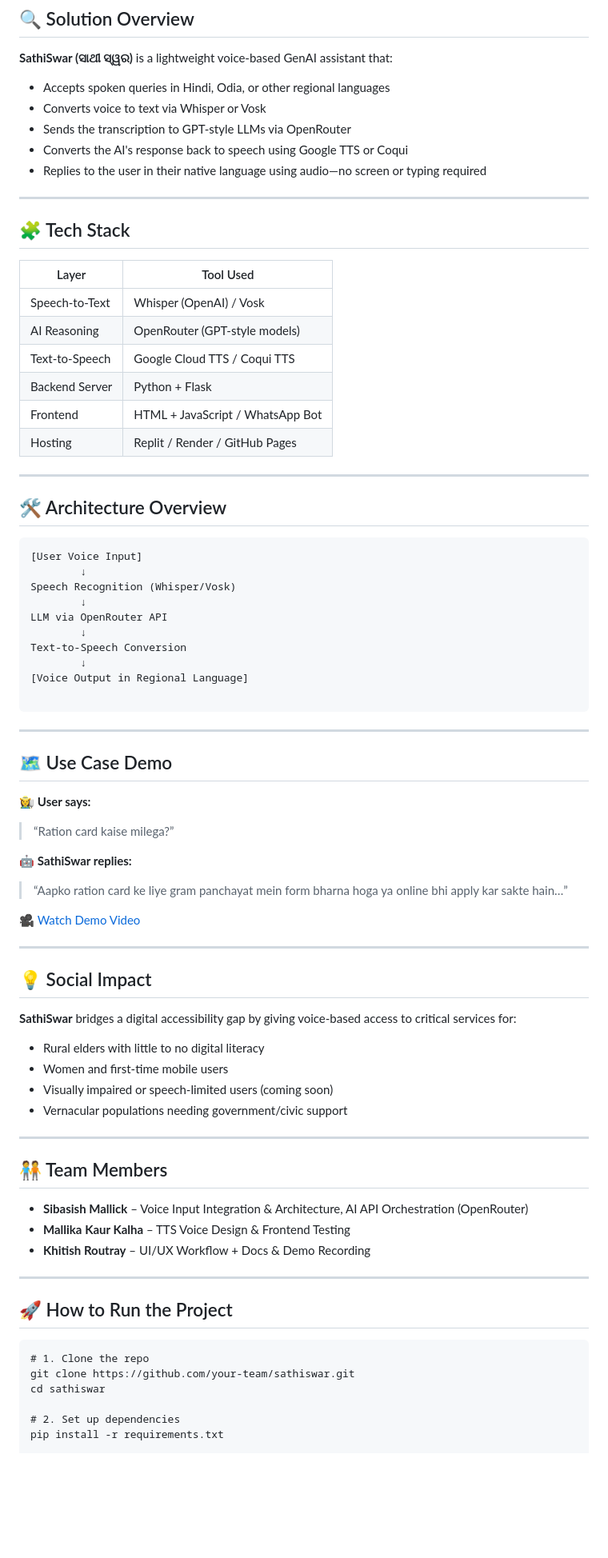
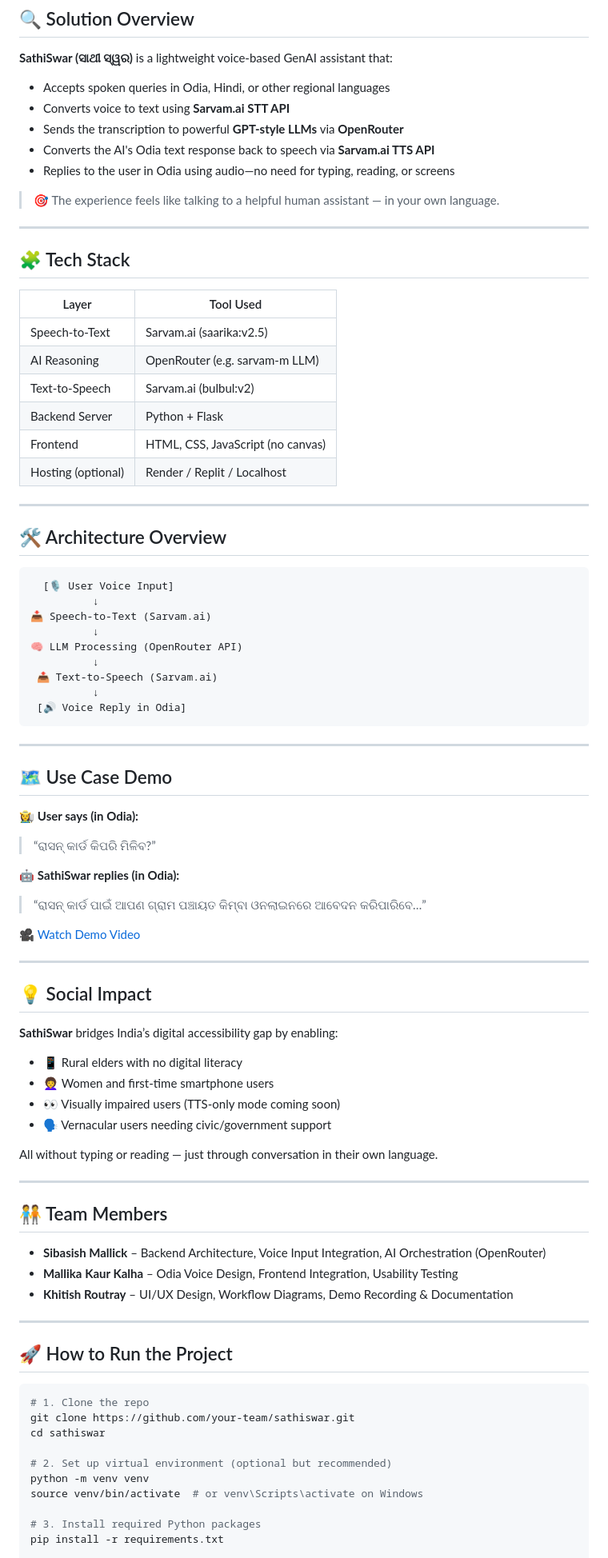
Before and after one commit to Mallikakaur2004/odiagenai-hackathon, a Markdown page: README.md, the part around one of its changes. Shown at 80% size. Drawn GitHub-style; blank space fills up the shorter version.

````diff
--- a/README.md
+++ b/README.md
@@ -13,49 +13,53 @@ In India, over 250 million people struggle with basic literacy, making it diffic
 
 **SathiSwar (ସାଥୀ ସ୍ୱର)** is a lightweight voice-based GenAI assistant that:
 
-- Accepts spoken queries in Hindi, Odia, or other regional languages
-- Converts voice to text via Whisper or Vosk
-- Sends the transcription to GPT-style LLMs via OpenRouter
-- Converts the AI's response back to speech using Google TTS or Coqui
-- Replies to the user in their native language using audio—no screen or typing required
+- Accepts spoken queries in Odia, Hindi, or other regional languages
+- Converts voice to text using **Sarvam.ai STT API**
+- Sends the transcription to powerful **GPT-style LLMs** via **OpenRouter**
+- Converts the AI's Odia text response back to speech via **Sarvam.ai TTS API**
+- Replies to the user in Odia using audio—no need for typing, reading, or screens
+
+> 🎯 The experience feels like talking to a helpful human assistant — in your own language.
 
 ---
 
 ## 🧩 Tech Stack
 
-| Layer              | Tool Used                    |
-|-------------------|------------------------------|
-| Speech-to-Text     | Whisper (OpenAI) / Vosk       |
-| AI Reasoning       | OpenRouter (GPT-style models) |
-| Text-to-Speech     | Google Cloud TTS / Coqui TTS  |
-| Backend Server     | Python + Flask                |
-| Frontend           | HTML + JavaScript / WhatsApp Bot |
-| Hosting            | Replit / Render / GitHub Pages|
+| Layer              | Tool Used                         |
+|-------------------|-----------------------------------|
+| Speech-to-Text     | Sarvam.ai (saarika:v2.5)           |
+| AI Reasoning       | OpenRouter (e.g. sarvam-m LLM)     |
+| Text-to-Speech     | Sarvam.ai (bulbul:v2)              |
+| Backend Server     | Python + Flask                     |
+| Frontend           | HTML, CSS, JavaScript (no canvas)  |
+| Hosting (optional) | Render / Replit / Localhost        |
 
 ---
 
 ## 🛠️ Architecture Overview
-```
-[User Voice Input]
-        ↓
-Speech Recognition (Whisper/Vosk)
-        ↓
-LLM via OpenRouter API
-        ↓
-Text-to-Speech Conversion
-        ↓
-[Voice Output in Regional Language]
 
 ```
+  [🎙 User Voice Input]
+          ↓
+📥 Speech-to-Text (Sarvam.ai)
+          ↓
+🧠 LLM Processing (OpenRouter API)
+          ↓
+ 📤 Text-to-Speech (Sarvam.ai)
+          ↓
+ [🔊 Voice Reply in Odia]
+```
+
+
 ---
 
 ## 🗺️ Use Case Demo
 
-👩‍🌾 **User says:**
-> “Ration card kaise milega?”
+👩‍🌾 **User says (in Odia):**
+> “ରାସନ୍ କାର୍ଡ କିପରି ମିଳିବ?”
 
-🤖 **SathiSwar replies:**
-> “Aapko ration card ke liye gram panchayat mein form bharna hoga ya online bhi apply kar sakte hain…”
+🤖 **SathiSwar replies (in Odia):**
+> “ରାସନ୍ କାର୍ଡ ପାଇଁ ଆପଣ ଗ୍ରାମ ପଞ୍ଚାୟତ କିମ୍ବା ଓନଲାଇନରେ ଆବେଦନ କରିପାରିବେ…”
 
 🎥 [Watch Demo Video](https://your-youtube-demo-link.com)
 
@@ -63,29 +67,36 @@ Text-to-Speech Conversion
 
 ## 💡 Social Impact
 
-**SathiSwar** bridges a digital accessibility gap by giving voice-based access to critical services for:
-- Rural elders with little to no digital literacy
-- Women and first-time mobile users
-- Visually impaired or speech-limited users (coming soon)
-- Vernacular populations needing government/civic support
+**SathiSwar** bridges India’s digital accessibility gap by enabling:
+
+- 📱 Rural elders with no digital literacy
+- 👩‍🦱 Women and first-time smartphone users
+- 👀 Visually impaired users (TTS-only mode coming soon)
+- 🗣️ Vernacular users needing civic/government support
+
+All without typing or reading — just through conversation in their own language.
 
 ---
 
 ## 🧑‍🤝‍🧑 Team Members
 
-- **Sibasish Mallick** – Voice Input Integration & Architecture, AI API Orchestration (OpenRouter)
-- **Mallika Kaur Kalha** – TTS Voice Design & Frontend Testing
-- **Khitish Routray** – UI/UX Workflow + Docs & Demo Recording
+- **Sibasish Mallick** – Backend Architecture, Voice Input Integration, AI Orchestration (OpenRouter)
+- **Mallika Kaur Kalha** – Odia Voice Design, Frontend Integration, Usability Testing
+- **Khitish Routray** – UI/UX Design, Workflow Diagrams, Demo Recording & Documentation
 
 ---
 
+## 🚀 How to Run the Project
 
-## 🚀 How to Run the Project
-```
+```bash
 # 1. Clone the repo
 git clone https://github.com/your-team/sathiswar.git
 cd sathiswar
 
-# 2. Set up dependencies
+# 2. Set up virtual environment (optional but recommended)
+python -m venv venv
+source venv/bin/activate  # or venv\Scripts\activate on Windows
+
+# 3. Install required Python packages
 pip install -r requirements.txt
 
````
Also changed, not shown: other parts of README.md (+50 -19 lines).
